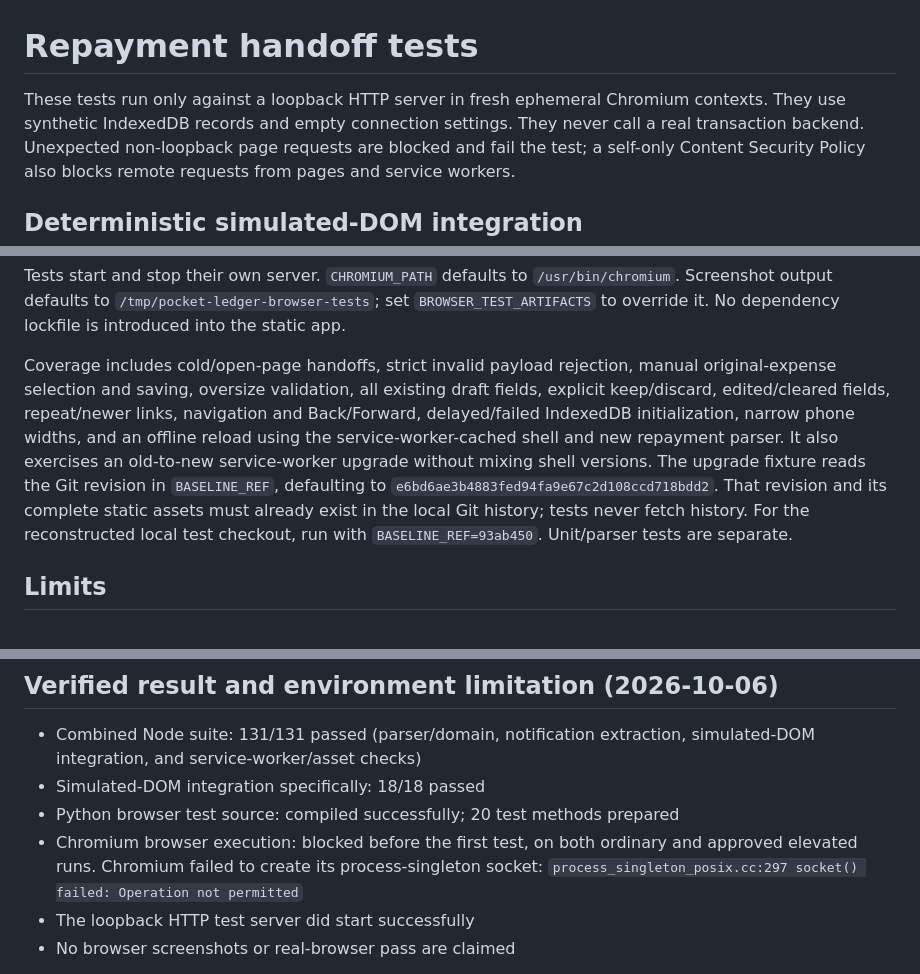
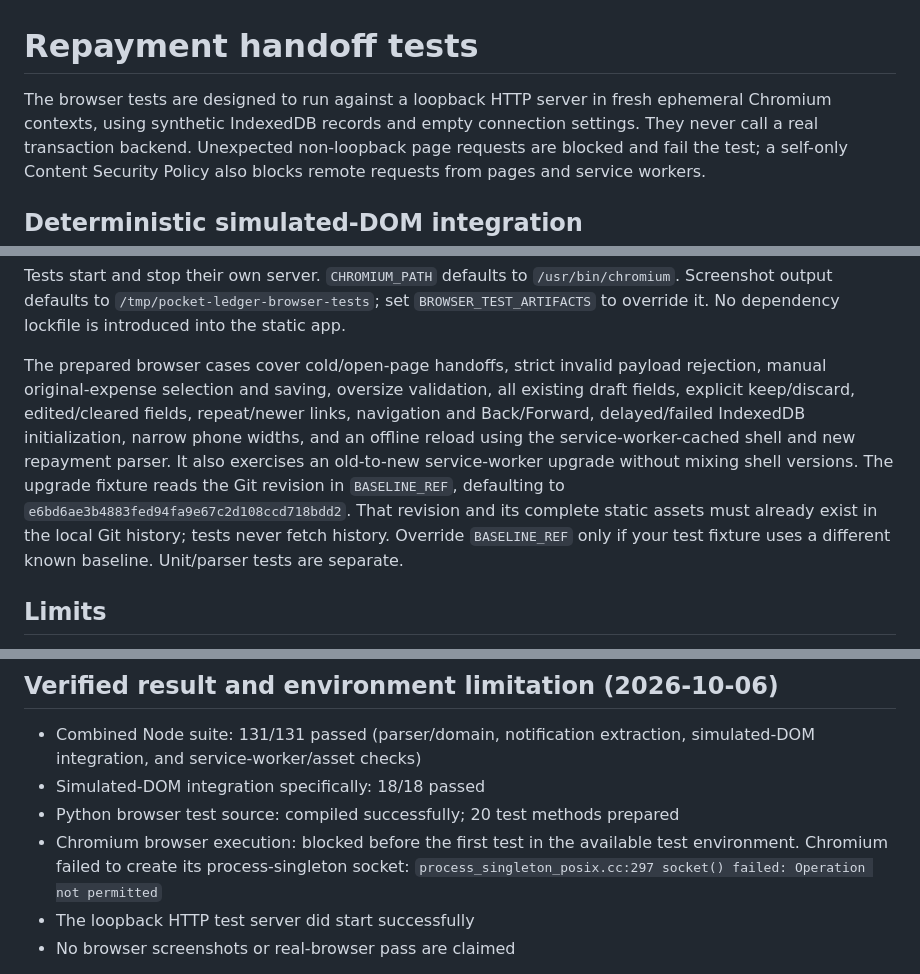
Before and after one commit to Marcusjai/pocket-ledger, a Markdown page: docs/testing.md, 3 parts joined by grey strips. GitHub-like rendering.

Commit message:
Clarify browser test coverage and reproducible baseline setup

```diff
--- a/docs/testing.md
+++ b/docs/testing.md
@@ -1,7 +1,8 @@
 # Repayment handoff tests
 
-These tests run only against a loopback HTTP server in fresh ephemeral Chromium
-contexts. They use synthetic IndexedDB records and empty connection settings.
+The browser tests are designed to run against a loopback HTTP server in fresh
+ephemeral Chromium contexts, using synthetic IndexedDB records and empty
+connection settings.
 They never call a real transaction backend. Unexpected non-loopback page requests
 are blocked and fail the test; a self-only Content Security Policy also blocks
 remote requests from pages and service workers.
@@ -41,7 +42,7 @@ Tests start and stop their own server. `CHROMIUM_PATH` defaults to
 `/tmp/pocket-ledger-browser-tests`; set `BROWSER_TEST_ARTIFACTS` to override it.
 No dependency lockfile is introduced into the static app.
 
-Coverage includes cold/open-page handoffs, strict invalid payload rejection,
+The prepared browser cases cover cold/open-page handoffs, strict invalid payload rejection,
 manual original-expense selection and saving, oversize validation, all existing
 draft fields, explicit keep/discard, edited/cleared fields, repeat/newer links,
 navigation and Back/Forward, delayed/failed IndexedDB initialization, narrow
@@ -51,7 +52,7 @@ without mixing shell versions. The upgrade fixture reads the Git revision in
 `BASELINE_REF`, defaulting to
 `e6bd6ae3b4883fed94fa9e67c2d108ccd718bdd2`. That revision and its complete static
 assets must already exist in the local Git history; tests never fetch history.
-For the reconstructed local test checkout, run with `BASELINE_REF=93ab450`.
+Override `BASELINE_REF` only if your test fixture uses a different known baseline.
 Unit/parser tests are separate.
 
 ## Limits
@@ -68,9 +69,8 @@ automatic transaction, not full recovery of the application after a failure.
   simulated-DOM integration, and service-worker/asset checks)
 - Simulated-DOM integration specifically: 18/18 passed
 - Python browser test source: compiled successfully; 20 test methods prepared
-- Chromium browser execution: blocked before the first test, on both ordinary
-  and approved elevated runs. Chromium failed to create its process-singleton
-  socket: `process_singleton_posix.cc:297 socket() failed: Operation not permitted`
+- Chromium browser execution: blocked before the first test in the available
+  test environment. Chromium failed to create its process-singleton socket: `process_singleton_posix.cc:297 socket() failed: Operation not permitted`
 - The loopback HTTP test server did start successfully
 - No browser screenshots or real-browser pass are claimed
 
```
